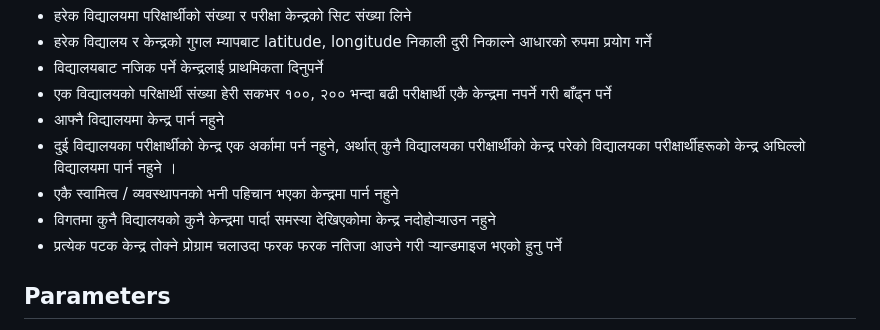
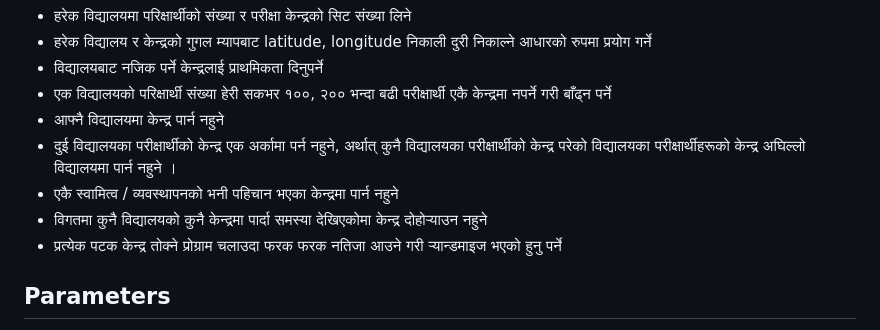
Before and after one commit to moest-np/center-randomize, a Markdown page: README.md, the part around the change. Rendered like a GitHub page.

Commit message:
Update README.md to change नदोहोऱ्याउन to दोहोऱ्याउन. (#28)

```diff
--- a/README.md
+++ b/README.md
@@ -18,7 +18,7 @@ The goal of this script is to assign exam centers to students.
 - आफ्नै विद्यालयमा केन्द्र पार्न नहुने
 - दुई विद्यालयका परीक्षार्थीको केन्द्र एक अर्कामा पर्न नहुने, अर्थात् कुनै विद्यालयका परीक्षार्थीको केन्द्र परेको विद्यालयका परीक्षार्थीहरूको केन्द्र अघिल्लो विद्यालयमा पार्न नहुने ।
 - एकै स्वामित्व / व्यवस्थापनको भनी पहिचान भएका केन्द्रमा पार्न नहुने
-- विगतमा कुनै विद्यालयको कुनै केन्द्रमा पार्दा समस्या देखिएकोमा केन्द्र नदोहोऱ्याउन नहुने
+- विगतमा कुनै विद्यालयको कुनै केन्द्रमा पार्दा समस्या देखिएकोमा केन्द्र दोहोऱ्याउन नहुने
 - प्रत्येक पटक केन्द्र तोक्ने प्रोग्राम चलाउदा फरक फरक नतिजा आउने गरी ऱ्यान्डमाइज भएको हुनु पर्ने
 
 ## Parameters
```
